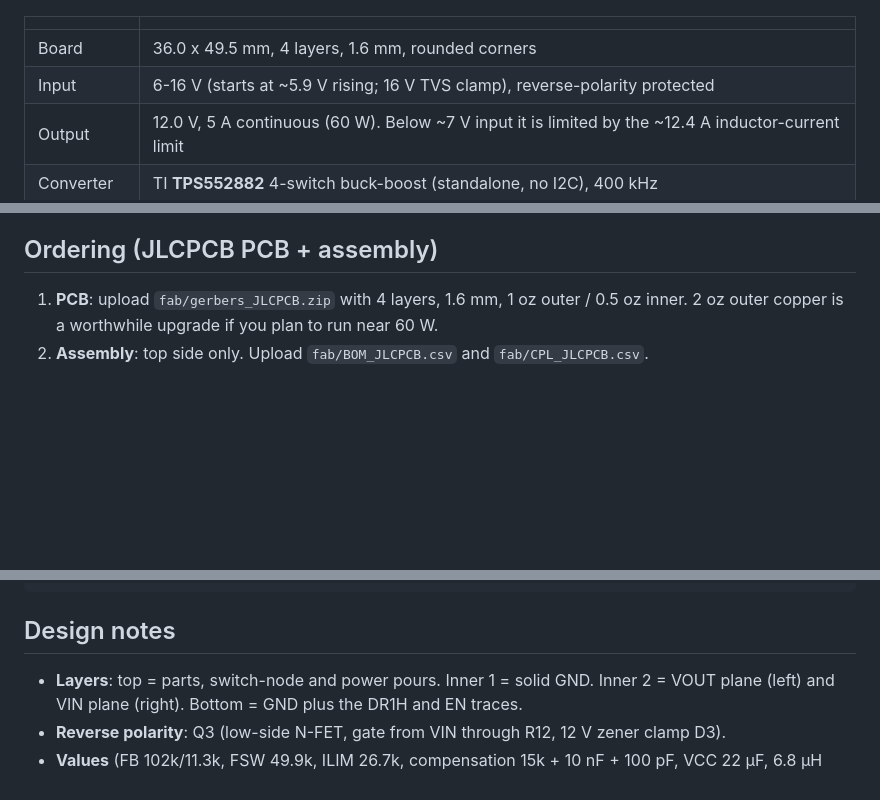
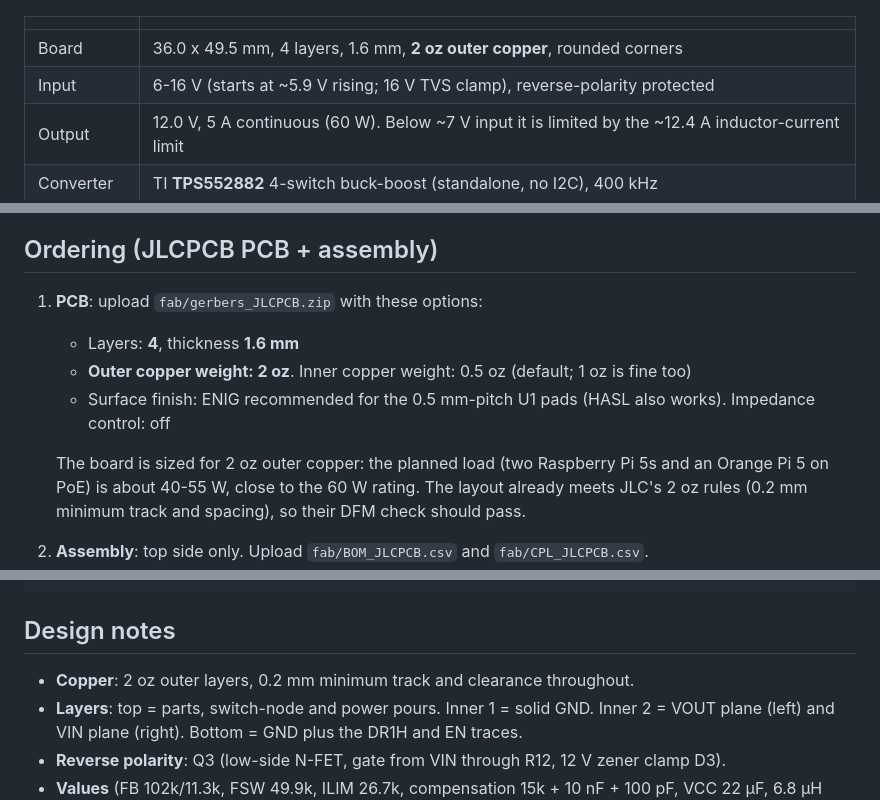
Before and after one commit to wifijt/POE-Power-buck, a Markdown page: README.md, 3 parts joined by grey strips. Rendered like a GitHub page; blank space fills up the shorter version.

Commit message:
Spec 2 oz outer copper for JLC; meet 2 oz spacing rules
README: JLC order options now call for 2 oz outer copper (planned load
~40-55 W: two Pi 5s + Orange Pi 5 on PoE).
Layout: design rules raised to 0.2 mm min track/clearance (JLC 2 oz
limit); SW1 kelvin and VCC traces nudged to clear R2 and C9. DRC: 0
unconnected, 0 clearance. Gerbers and preview regenerated.

Co-Authored-By: Claude Opus 5.5 <noreply@anthropic.com>
Claude-Session: https://claude.ai/code/session_015saaEFCQv6qCWnUWqYNrAW

```diff
--- a/README.md
+++ b/README.md
@@ -9,7 +9,7 @@ coprocessors alive when the battery sags below 9 V under heavy drive load.
 
 | | |
 |---|---|
-| Board | 36.0 x 49.5 mm, 4 layers, 1.6 mm, rounded corners |
+| Board | 36.0 x 49.5 mm, 4 layers, 1.6 mm, **2 oz outer copper**, rounded corners |
 | Input | 6-16 V (starts at ~5.9 V rising; 16 V TVS clamp), reverse-polarity protected |
 | Output | 12.0 V, 5 A continuous (60 W). Below ~7 V input it is limited by the ~12.4 A inductor-current limit |
 | Converter | TI **TPS552882** 4-switch buck-boost (standalone, no I2C), 400 kHz |
@@ -28,8 +28,14 @@ Silkscreen, left to right along the top edge: **OUT 12V (+ -)** then **IN (+ -)*
 
 ## Ordering (JLCPCB PCB + assembly)
 
-1. **PCB**: upload `fab/gerbers_JLCPCB.zip` with 4 layers, 1.6 mm, 1 oz outer / 0.5 oz inner.
-   2 oz outer copper is a worthwhile upgrade if you plan to run near 60 W.
+1. **PCB**: upload `fab/gerbers_JLCPCB.zip` with these options:
+   * Layers: **4**, thickness **1.6 mm**
+   * **Outer copper weight: 2 oz**. Inner copper weight: 0.5 oz (default; 1 oz is fine too)
+   * Surface finish: ENIG recommended for the 0.5 mm-pitch U1 pads (HASL also works). Impedance control: off
+
+   The board is sized for 2 oz outer copper: the planned load (two Raspberry Pi 5s and an
+   Orange Pi 5 on PoE) is about 40-55 W, close to the 60 W rating. The layout already meets
+   JLC's 2 oz rules (0.2 mm minimum track and spacing), so their DFM check should pass.
 2. **Assembly**: top side only. Upload `fab/BOM_JLCPCB.csv` and `fab/CPL_JLCPCB.csv`.
    * MPNs are given for every part. Only L1's LCSC number (C41422303) is filled in, so let JLC
      match the rest by MPN or value and footprint.
@@ -70,6 +76,7 @@ python3 scripts/gen_sch.py
 
 ## Design notes
 
+* **Copper**: 2 oz outer layers, 0.2 mm minimum track and clearance throughout.
 * **Layers**: top = parts, switch-node and power pours. Inner 1 = solid GND. Inner 2 = VOUT
   plane (left) and VIN plane (right). Bottom = GND plus the DR1H and EN traces.
 * **Reverse polarity**: Q3 (low-side N-FET, gate from VIN through R12, 12 V zener clamp D3).
```
Also changed, not shown: docs/board_top.png, 17 other files.
